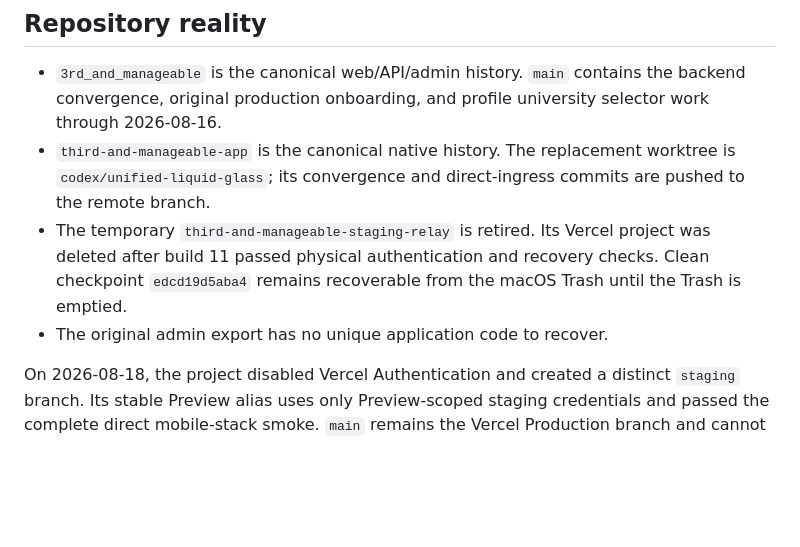
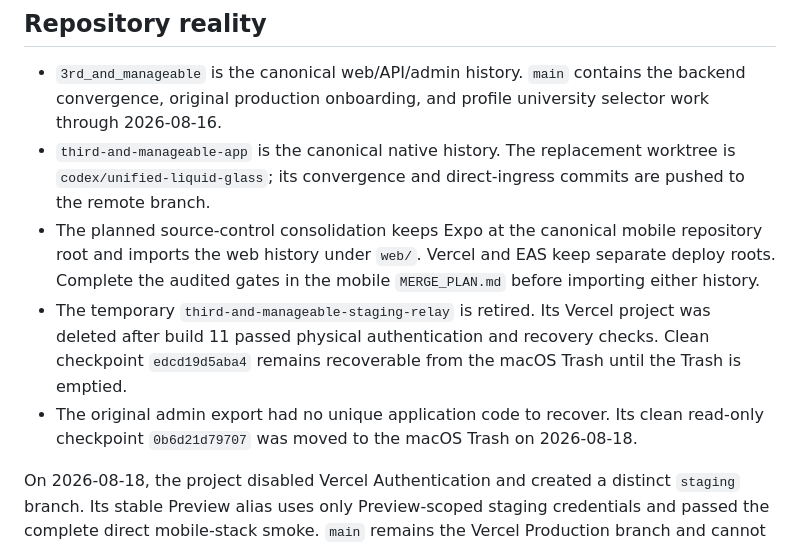
Before and after one commit to ericthirdandmanageable-tech/third-and-manageable-app, a Markdown page: CURRENT_EXECUTION_PLAN.md, the part around the change. GitHub-like rendering; blank space fills up the shorter version.

Commit message:
docs: plan canonical repository consolidation

```diff
--- a/CURRENT_EXECUTION_PLAN.md
+++ b/CURRENT_EXECUTION_PLAN.md
@@ -26,11 +26,17 @@ working-tree state with `VERCEL_MIGRATION_PLAN.md`, the Expo worktree's
 - `third-and-manageable-app` is the canonical native history. The replacement
   worktree is `codex/unified-liquid-glass`; its convergence and direct-ingress
   commits are pushed to the remote branch.
+- The planned source-control consolidation keeps Expo at the canonical mobile
+  repository root and imports the web history under `web/`. Vercel and EAS keep
+  separate deploy roots. Complete the audited gates in the mobile
+  `MERGE_PLAN.md` before importing either history.
 - The temporary `third-and-manageable-staging-relay` is retired. Its Vercel
   project was deleted after build 11 passed physical authentication and
   recovery checks. Clean checkpoint `edcd19d5aba4` remains recoverable from the
   macOS Trash until the Trash is emptied.
-- The original admin export has no unique application code to recover.
+- The original admin export had no unique application code to recover. Its
+  clean read-only checkpoint `0b6d21d79707` was moved to the macOS Trash on
+  2026-08-18.
 
 On 2026-08-18, the project disabled Vercel Authentication and created a distinct
 `staging` branch. Its stable Preview alias uses only Preview-scoped staging
```
Also changed, not shown: CROSS_REPO_PARITY_LEDGER.md (+5 -3 lines), STACK_ARCHITECTURE.md (+7 -3 lines).
